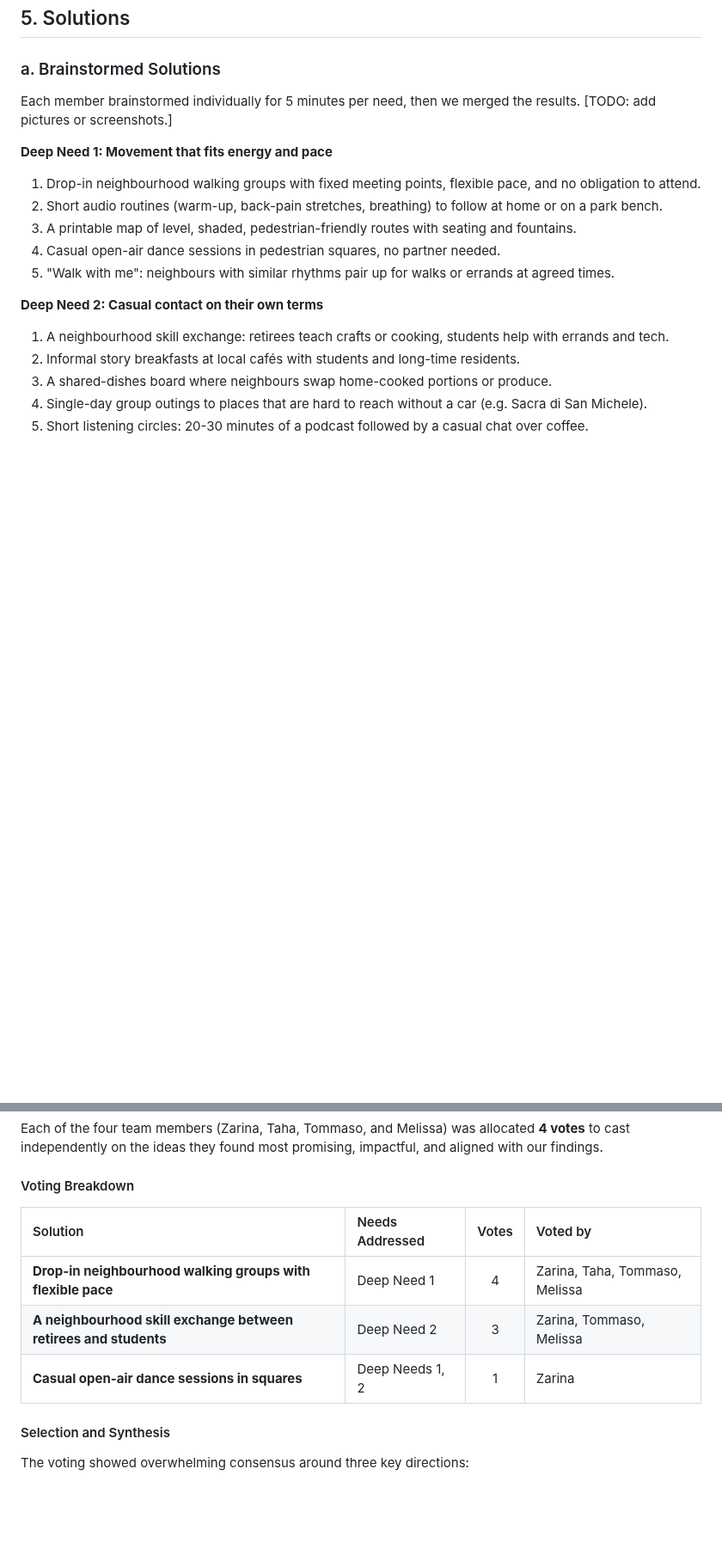
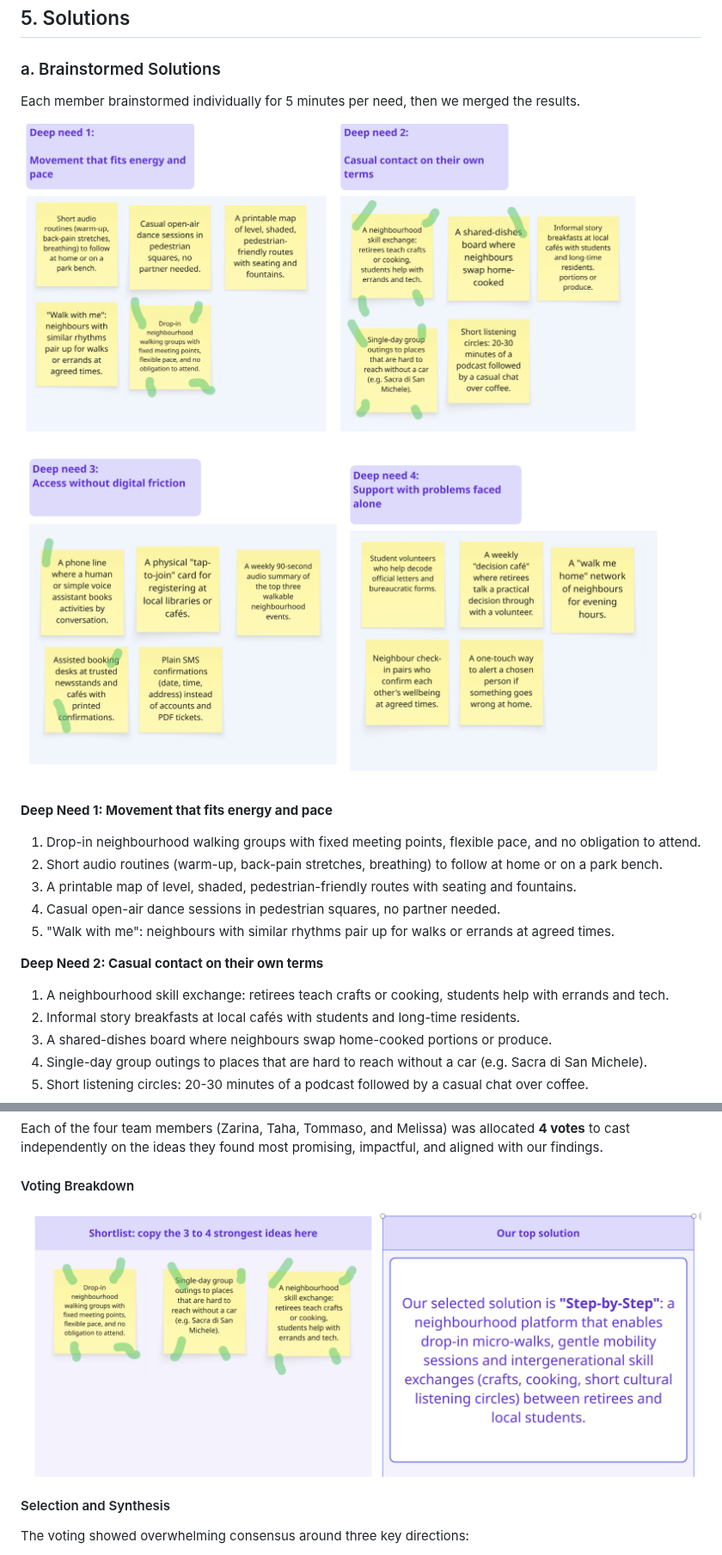
Before and after one commit to DarthRevan7/hci-fundamentals-project, a Markdown page: A1.md, 2 parts joined by grey strips. Shown at 86% size. GitHub-like rendering; pictures changed too: image/A1/1793308576059.png (added), image/A1/1793308582899.png (added), image/A1/1793308615880.png (added); blank space fills up the shorter version.

Commit message:
updated readme with images

```diff
--- a/A1.md
+++ b/A1.md
@@ -262,7 +262,11 @@ Each need is followed by the theme(s) it comes from.
 
 ### a. Brainstormed Solutions
 
-Each member brainstormed individually for 5 minutes per need, then we merged the results. [TODO: add pictures or screenshots.]
+Each member brainstormed individually for 5 minutes per need, then we merged the results.
+
+![1793308576059](image/A1/1793308576059.png)
+
+![1793308582899](image/A1/1793308582899.png)
 
 **Deep Need 1: Movement that fits energy and pace**
 
@@ -310,11 +314,7 @@ Each of the four team members (Zarina, Taha, Tommaso, and Melissa) was allocated
 
 #### Voting Breakdown
 
-| Solution                                                               | Needs Addressed | Votes | Voted by                       |
-| :--------------------------------------------------------------------- | :-------------- | :---: | :----------------------------- |
-| **Drop-in neighbourhood walking groups with flexible pace**      | Deep Need 1     |   4   | Zarina, Taha, Tommaso, Melissa |
-| **A neighbourhood skill exchange between retirees and students** | Deep Need 2     |   3   | Zarina, Tommaso, Melissa       |
-| **Casual open-air dance sessions in squares**                    | Deep Needs 1, 2 |   1   | Zarina                         |
+![1793308615880](image/A1/1793308615880.png)
 
 #### Selection and Synthesis
 
```
Also changed, not shown: other parts of A1.md (+1 -1 lines), image/A1/1793308457499.png (added), image/A1/1793308567100.png (added).
